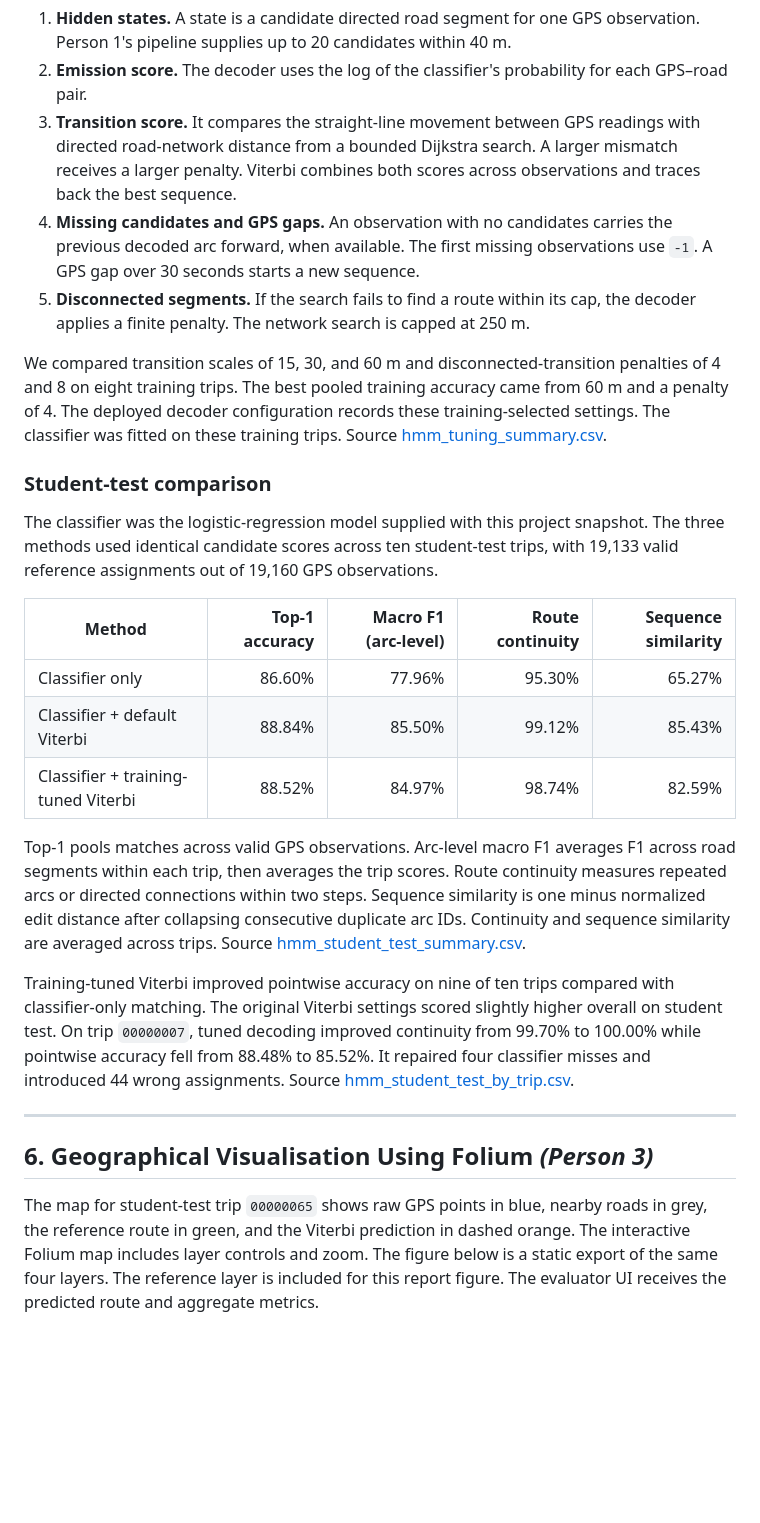
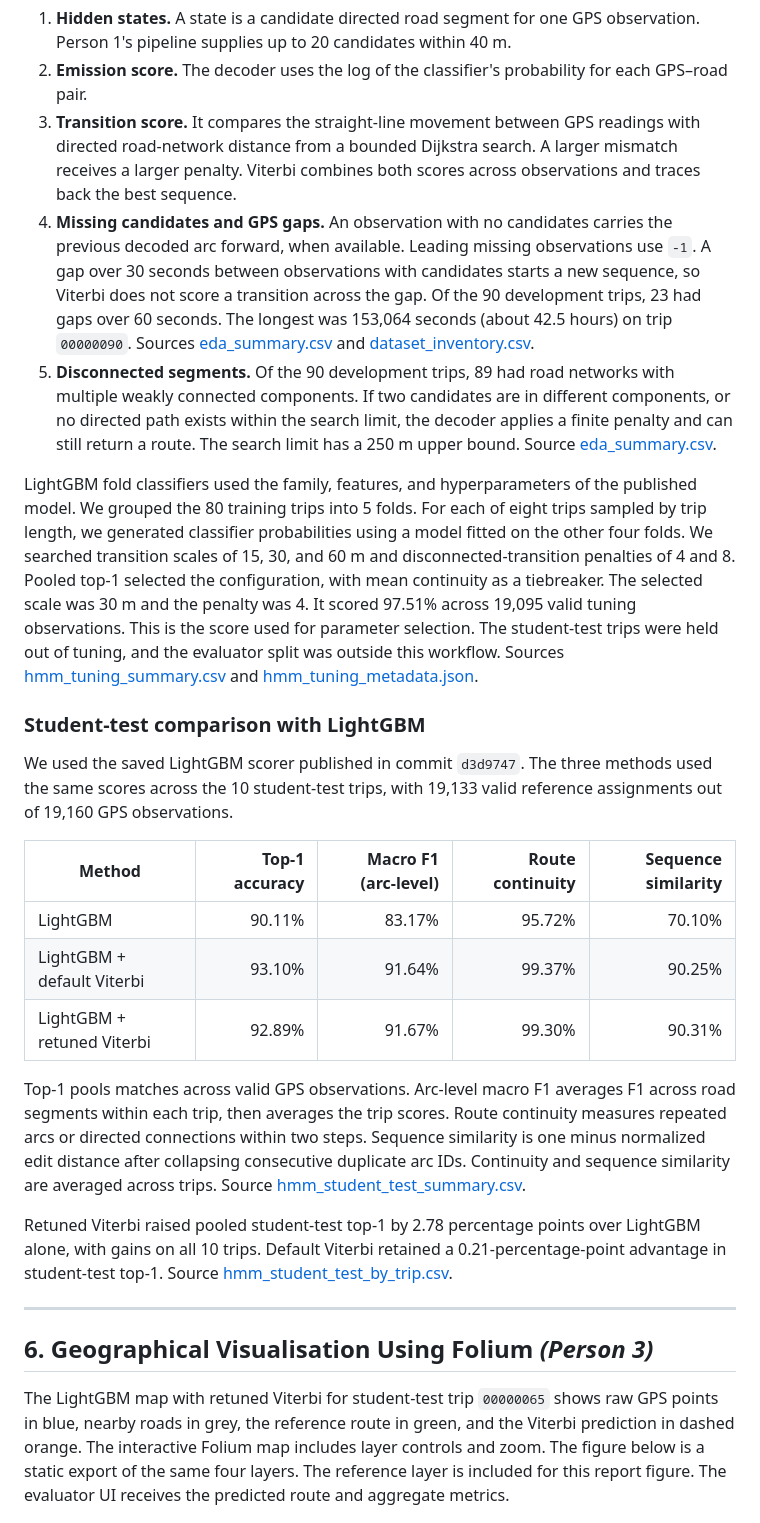
Before and after one commit to priyaakl/ML_Hackathon, a Markdown page: report/REPORT_DRAFT.md, the part around the change. Drawn GitHub-style; blank space fills up the shorter version.

```diff
--- a/report/REPORT_DRAFT.md
+++ b/report/REPORT_DRAFT.md
@@ -145,30 +145,31 @@ _(The professor's list is numbered 1, 2, 5, 6, 7, 8, 9. Questions 3 and 4 were n
 1. **Hidden states.** A state is a candidate directed road segment for one GPS observation. Person 1's pipeline supplies up to 20 candidates within 40 m.
 2. **Emission score.** The decoder uses the log of the classifier's probability for each GPS–road pair.
 3. **Transition score.** It compares the straight-line movement between GPS readings with directed road-network distance from a bounded Dijkstra search. A larger mismatch receives a larger penalty. Viterbi combines both scores across observations and traces back the best sequence.
-4. **Missing candidates and GPS gaps.** An observation with no candidates carries the previous decoded arc forward, when available. The first missing observations use `-1`. A GPS gap over 30 seconds starts a new sequence.
-5. **Disconnected segments.** If the search fails to find a route within its cap, the decoder applies a finite penalty. The network search is capped at 250 m.
+4. **Missing candidates and GPS gaps.** An observation with no candidates carries the previous decoded arc forward, when available. Leading missing observations use `-1`. A gap over 30 seconds between observations with candidates starts a new sequence, so Viterbi does not score a transition across the gap. Of the 90 development trips, 23 had gaps over 60 seconds. The longest was 153,064 seconds (about 42.5 hours) on trip `00000090`. Sources [eda_summary.csv](../results/eda_summary.csv) and [dataset_inventory.csv](../results/dataset_inventory.csv).
+5. **Disconnected segments.** Of the 90 development trips, 89 had road networks with multiple weakly connected components. If two candidates are in different components, or no directed path exists within the search limit, the decoder applies a finite penalty and can still return a route. The search limit has a 250 m upper bound. Source [eda_summary.csv](../results/eda_summary.csv).
 
-We compared transition scales of 15, 30, and 60 m and disconnected-transition penalties of 4 and 8 on eight training trips. The best pooled training accuracy came from 60 m and a penalty of 4. The deployed decoder configuration records these training-selected settings. The classifier was fitted on these training trips. Source [hmm_tuning_summary.csv](../results/hmm_tuning_summary.csv).
+LightGBM fold classifiers used the family, features, and hyperparameters of the published model. We grouped the 80 training trips into 5 folds. For each of eight trips sampled by trip length, we generated classifier probabilities using a model fitted on the other four folds. We searched transition scales of 15, 30, and 60 m and disconnected-transition penalties of 4 and 8. Pooled top-1 selected the configuration, with mean continuity as a tiebreaker. The selected scale was 30 m and the penalty was 4. It scored 97.51% across 19,095 valid tuning observations. This is the score used for parameter selection. The student-test trips were held out of tuning, and the evaluator split was outside this workflow. Sources [hmm_tuning_summary.csv](../results/hmm_tuning_summary.csv) and [hmm_tuning_metadata.json](../results/hmm_tuning_metadata.json).
 
-### Student-test comparison
+### Student-test comparison with LightGBM
 
-The classifier was the logistic-regression model supplied with this project snapshot. The three methods used identical candidate scores across ten student-test trips, with 19,133 valid reference assignments out of 19,160 GPS observations.
+We used the saved LightGBM scorer published in commit `d3d9747`. The three methods used the same scores across the 10 student-test trips, with 19,133 valid reference assignments out of 19,160 GPS observations.
 
 | Method | Top-1 accuracy | Macro F1 (arc-level) | Route continuity | Sequence similarity |
 |---|---:|---:|---:|---:|
-| Classifier only | 86.60% | 77.96% | 95.30% | 65.27% |
-| Classifier + default Viterbi | 88.84% | 85.50% | 99.12% | 85.43% |
-| Classifier + training-tuned Viterbi | 88.52% | 84.97% | 98.74% | 82.59% |
+| LightGBM | 90.11% | 83.17% | 95.72% | 70.10% |
+| LightGBM + default Viterbi | 93.10% | 91.64% | 99.37% | 90.25% |
+| LightGBM + retuned Viterbi | 92.89% | 91.67% | 99.30% | 90.31% |
 
 Top-1 pools matches across valid GPS observations. Arc-level macro F1 averages F1 across road segments within each trip, then averages the trip scores. Route continuity measures repeated arcs or directed connections within two steps. Sequence similarity is one minus normalized edit distance after collapsing consecutive duplicate arc IDs. Continuity and sequence similarity are averaged across trips. Source [hmm_student_test_summary.csv](../results/hmm_student_test_summary.csv).
 
-Training-tuned Viterbi improved pointwise accuracy on nine of ten trips compared with classifier-only matching. The original Viterbi settings scored slightly higher overall on student test. On trip `00000007`, tuned decoding improved continuity from 99.70% to 100.00% while pointwise accuracy fell from 88.48% to 85.52%. It repaired four classifier misses and introduced 44 wrong assignments. Source [hmm_student_test_by_trip.csv](../results/hmm_student_test_by_trip.csv).
+Retuned Viterbi raised pooled student-test top-1 by 2.78 percentage points over LightGBM alone, with gains on all 10 trips. Default Viterbi retained a 0.21-percentage-point advantage in student-test top-1. Source [hmm_student_test_by_trip.csv](../results/hmm_student_test_by_trip.csv).
+
 
 ---
 
 ## 6. Geographical Visualisation Using Folium *(Person 3)*
 
-The map for student-test trip `00000065` shows raw GPS points in blue, nearby roads in grey, the reference route in green, and the Viterbi prediction in dashed orange. The interactive Folium map includes layer controls and zoom. The figure below is a static export of the same four layers. The reference layer is included for this report figure. The evaluator UI receives the predicted route and aggregate metrics.
+The LightGBM map with retuned Viterbi for student-test trip `00000065` shows raw GPS points in blue, nearby roads in grey, the reference route in green, and the Viterbi prediction in dashed orange. The interactive Folium map includes layer controls and zoom. The figure below is a static export of the same four layers. The reference layer is included for this report figure. The evaluator UI receives the predicted route and aggregate metrics.
 
 ![Road network, reference route, GPS observations and Viterbi prediction for student-test trip 00000065](figures/hmm_student_test_00000065.png)
 
```
Also changed, not shown: report/person3_route_reconstruction.md (+14 -30 lines), report/figures/hmm_student_test_00000065.png, 7 other files.
